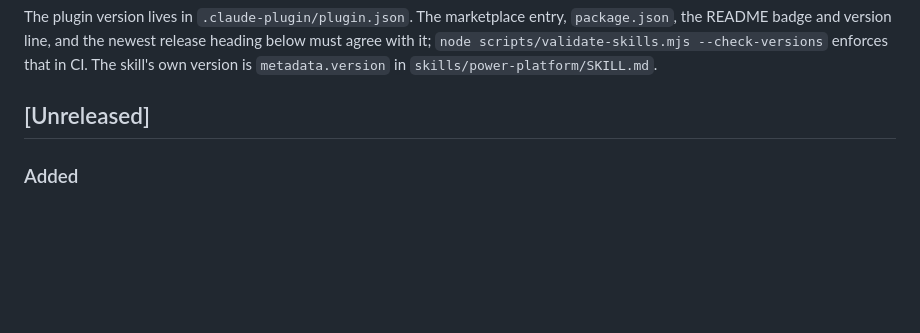
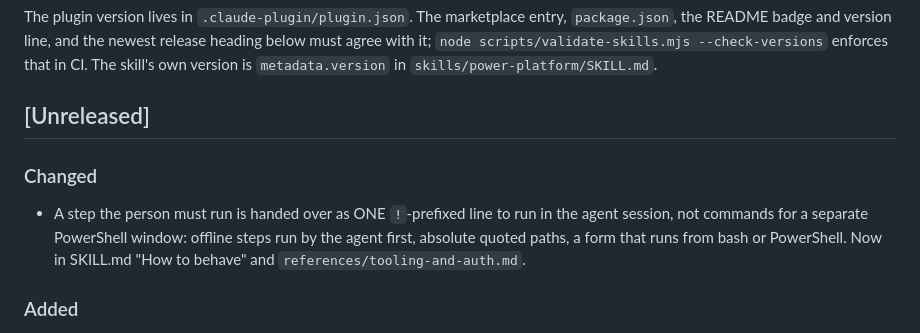
Before and after one commit to KDavidP1987/power-platform-skill, a Markdown page: CHANGELOG.md, the part around the change. GitHub-like rendering; blank space fills up the shorter version.

```diff
--- a/CHANGELOG.md
+++ b/CHANGELOG.md
@@ -10,6 +10,13 @@ must agree with it; `node scripts/validate-skills.mjs --check-versions` enforces
 The skill's own version is `metadata.version` in `skills/power-platform/SKILL.md`.
 
 ## [Unreleased]
+
+### Changed
+
+- A step the person must run is handed over as ONE `!`-prefixed line to run in the agent session,
+  not commands for a separate PowerShell window: offline steps run by the agent first, absolute
+  quoted paths, a form that runs from bash or PowerShell. Now in SKILL.md "How to behave" and
+  `references/tooling-and-auth.md`.
 
 ### Added
 
```
Also changed, not shown: skills/power-platform/SKILL.md (+6 -0 lines), 1 other file.
